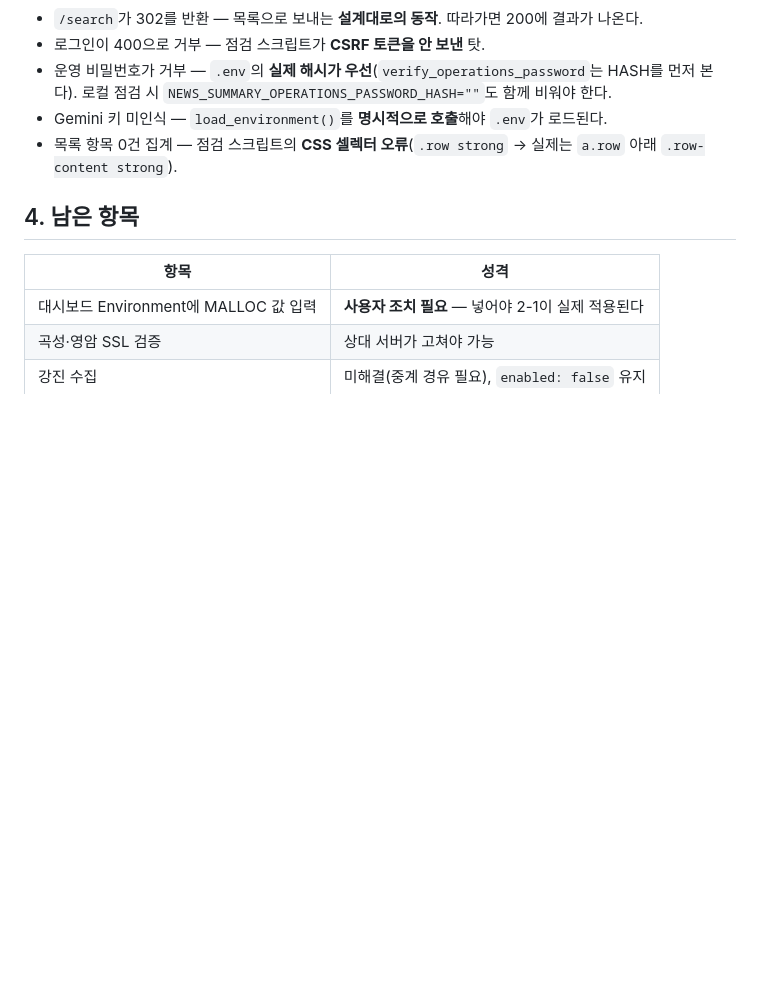
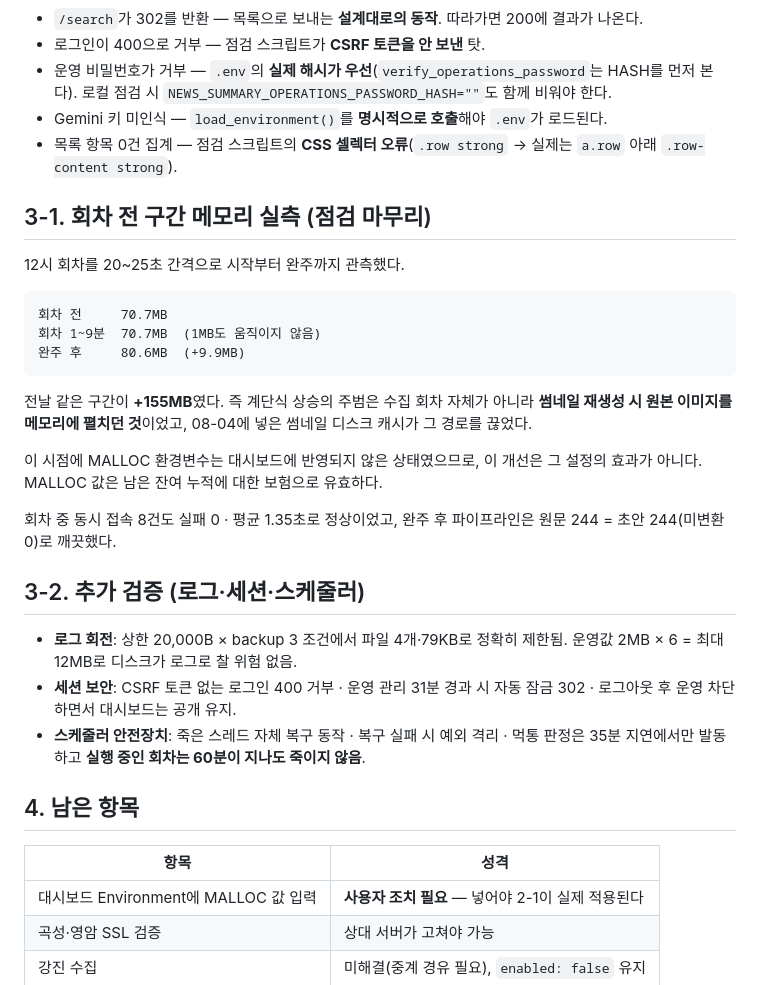
Before and after one commit to seunghooda-dev/news-express, a Markdown page: docs/reports/2026-08-05-stabilization.md, the part around the change. Drawn GitHub-style; blank space fills up the shorter version.

Commit message:
docs: 안정화 점검 리포트에 회차 전 구간 메모리 실측 추가
12시 회차를 시작부터 완주까지 20~25초 간격으로 관측했다. 회차 9분째까지
70.7MB에서 1MB도 움직이지 않았고 완주 후에도 80.6MB(+9.9MB)에 그쳤다.
전날 같은 구간이 +155MB였으므로, 계단식 상승의 주범은 수집 회차 자체가 아니라
썸네일 재생성 시 원본을 메모리에 펼치던 경로였고 08-04 디스크 캐시가 그것을
끊었음이 확인된다. MALLOC 환경변수는 이 시점에 미적용이라 이 개선의 원인이
아니며, 잔여 누적에 대한 보험으로 남는다.

로그 회전(상한 준수)·세션 보안(CSRF·31분 자동 잠금·로그아웃)·스케줄러
안전장치(자체 복구·예외 격리·실행 중 회차는 죽이지 않음) 검증 결과도 함께
기록한다.

Co-Authored-By: Claude Opus 5 <noreply@anthropic.com>

````diff
--- a/docs/reports/2026-08-05-stabilization.md
+++ b/docs/reports/2026-08-05-stabilization.md
@@ -85,6 +85,32 @@
 - Gemini 키 미인식 — `load_environment()`를 **명시적으로 호출**해야 `.env`가 로드된다.
 - 목록 항목 0건 집계 — 점검 스크립트의 **CSS 셀렉터 오류**(`.row strong` → 실제는 `a.row` 아래 `.row-content strong`).
 
+## 3-1. 회차 전 구간 메모리 실측 (점검 마무리)
+
+12시 회차를 20~25초 간격으로 시작부터 완주까지 관측했다.
+
+```
+회차 전     70.7MB
+회차 1~9분  70.7MB  (1MB도 움직이지 않음)
+완주 후     80.6MB  (+9.9MB)
+```
+
+전날 같은 구간이 **+155MB**였다. 즉 계단식 상승의 주범은 수집 회차 자체가 아니라
+**썸네일 재생성 시 원본 이미지를 메모리에 펼치던 것**이었고, 08-04에 넣은 썸네일
+디스크 캐시가 그 경로를 끊었다.
+
+이 시점에 MALLOC 환경변수는 대시보드에 반영되지 않은 상태였으므로, 이 개선은
+그 설정의 효과가 아니다. MALLOC 값은 남은 잔여 누적에 대한 보험으로 유효하다.
+
+회차 중 동시 접속 8건도 실패 0 · 평균 1.35초로 정상이었고, 완주 후 파이프라인은
+원문 244 = 초안 244(미변환 0)로 깨끗했다.
+
+## 3-2. 추가 검증 (로그·세션·스케줄러)
+
+- **로그 회전**: 상한 20,000B × backup 3 조건에서 파일 4개·79KB로 정확히 제한됨. 운영값 2MB × 6 = 최대 12MB로 디스크가 로그로 찰 위험 없음.
+- **세션 보안**: CSRF 토큰 없는 로그인 400 거부 · 운영 관리 31분 경과 시 자동 잠금 302 · 로그아웃 후 운영 차단하면서 대시보드는 공개 유지.
+- **스케줄러 안전장치**: 죽은 스레드 자체 복구 동작 · 복구 실패 시 예외 격리 · 먹통 판정은 35분 지연에서만 발동하고 **실행 중인 회차는 60분이 지나도 죽이지 않음**.
+
 ## 4. 남은 항목
 
 | 항목 | 성격 |
````
